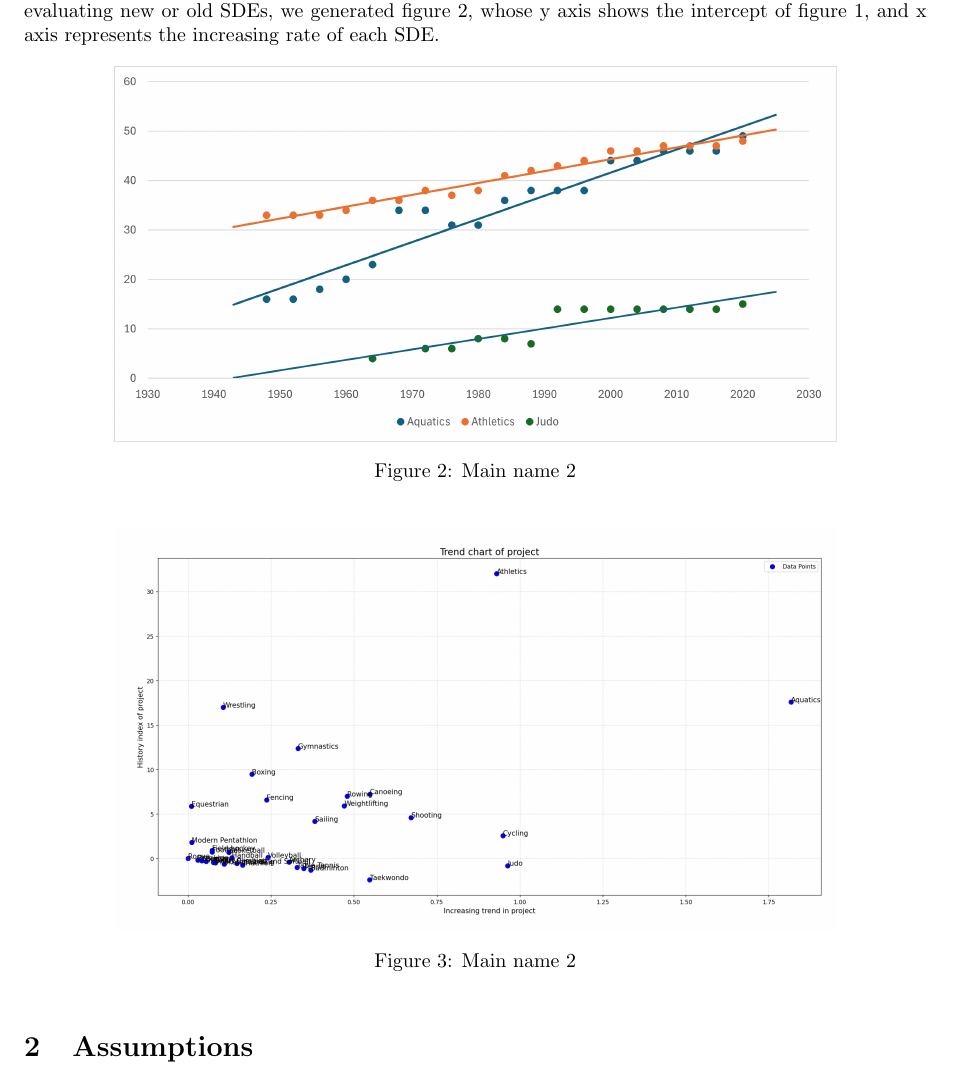
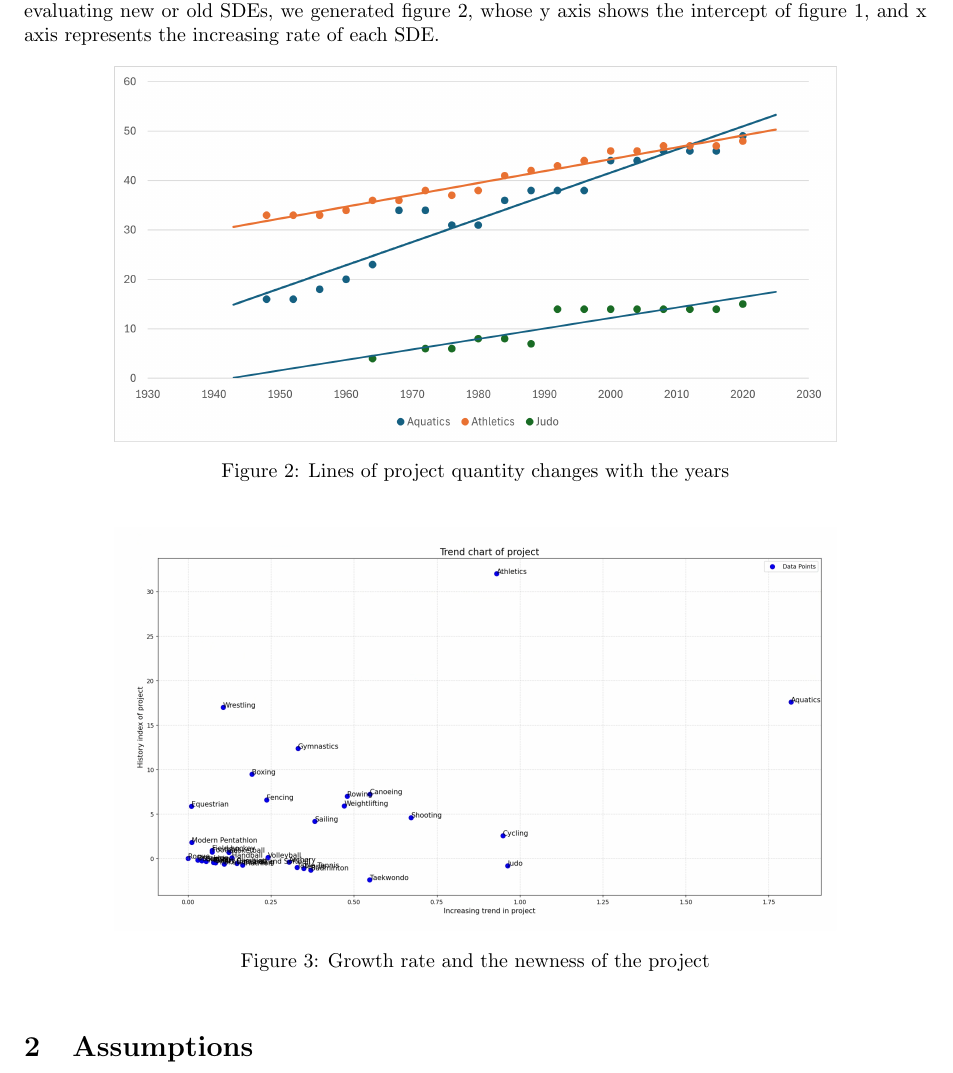
Before and after one commit to infstellar/MCM, a LaTeX paper (essay.tex): part of page 3 of 8, cut so that both start at the same text. Compiled offline with pdfLaTeX.

Commit message:
已经提交了

```diff
--- a/essay.tex
+++ b/essay.tex
@@ -74,13 +74,13 @@ and x axis represents the increasing rate of each SDE.
 \begin{figure}[h] %H为当前位置，!htb为忽略美学标准，htbp为浮动图形
     \centering %图片居中
     \includegraphics[width=0.8\textwidth]{图片1.png} %插入图片，[]中设置图片大小，{}中是图片文件名
-    \caption{Main name 2} %最终文档中希望显示的图片标题
+    \caption{Lines of project quantity changes with the years} %最终文档中希望显示的图片标题
     \label{Fig.main2} %用于文内引用的标签
     \end{figure}
 \begin{figure}[h] %H为当前位置，!htb为忽略美学标准，htbp为浮动图形
     \centering %图片居中
     \includegraphics[width=0.8\textwidth]{TrendChartOfProject} %插入图片，[]中设置图片大小，{}中是图片文件名
-    \caption{Main name 2} %最终文档中希望显示的图片标题
+    \caption{Growth rate and the newness of the project} %最终文档中希望显示的图片标题
     \label{Fig.main2} %用于文内引用的标签
     \end{figure}
 
```
